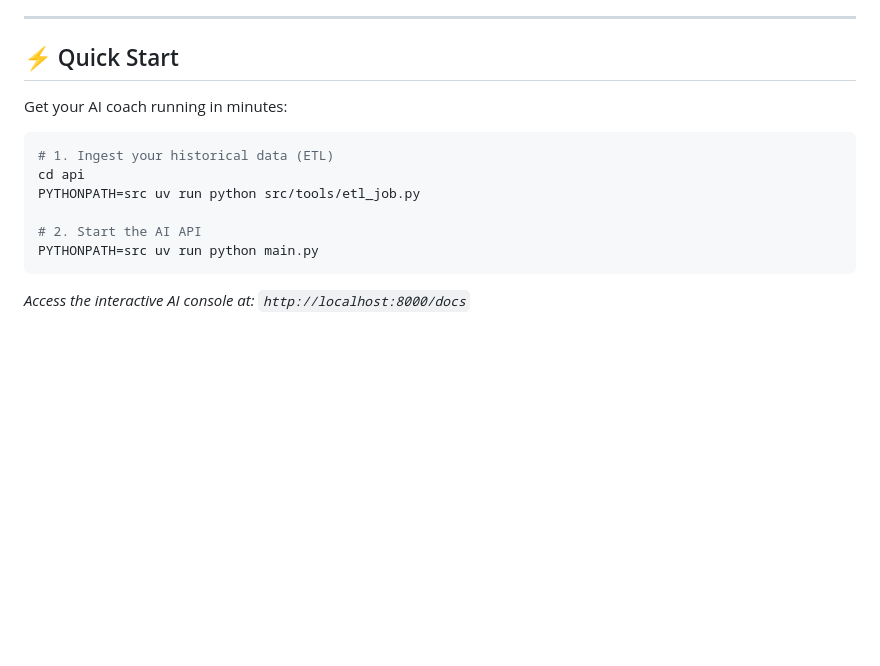
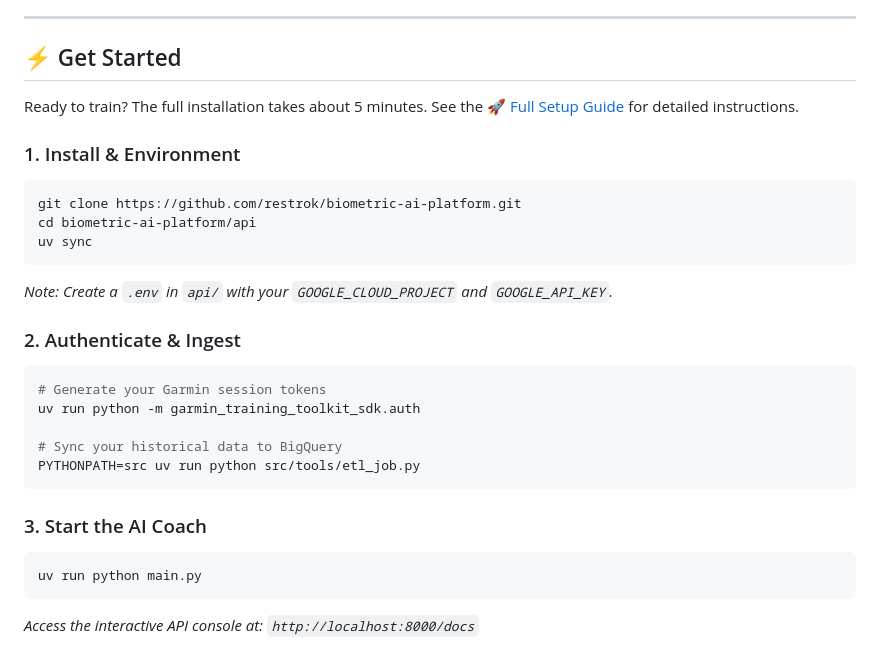
Before and after one commit to restrok/biometric-ai-platform, a Markdown page: README.md, the part around the change. GitHub-like rendering; blank space fills up the shorter version.

Commit message:
docs: improve Get Started section with realistic setup steps

````diff
--- a/README.md
+++ b/README.md
@@ -104,16 +104,29 @@ Want to look under the hood or set this up for yourself? We have you covered:
 
 ---
 
-## ⚡ Quick Start
+## ⚡ Get Started
 
-Get your AI coach running in minutes:
+Ready to train? The full installation takes about 5 minutes. See the [🚀 Full Setup Guide](docs/getting-started.md) for detailed instructions.
 
+### 1. Install & Environment
 ```bash
-# 1. Ingest your historical data (ETL)
-cd api
+git clone https://github.com/restrok/biometric-ai-platform.git
+cd biometric-ai-platform/api
+uv sync
+```
+*Note: Create a `.env` in `api/` with your `GOOGLE_CLOUD_PROJECT` and `GOOGLE_API_KEY`.*
+
+### 2. Authenticate & Ingest
+```bash
+# Generate your Garmin session tokens
+uv run python -m garmin_training_toolkit_sdk.auth
+
+# Sync your historical data to BigQuery
 PYTHONPATH=src uv run python src/tools/etl_job.py
+```
 
-# 2. Start the AI API
-PYTHONPATH=src uv run python main.py
+### 3. Start the AI Coach
+```bash
+uv run python main.py
 ```
-*Access the interactive AI console at: `http://localhost:8000/docs`*
+*Access the interactive API console at: `http://localhost:8000/docs`*
````
